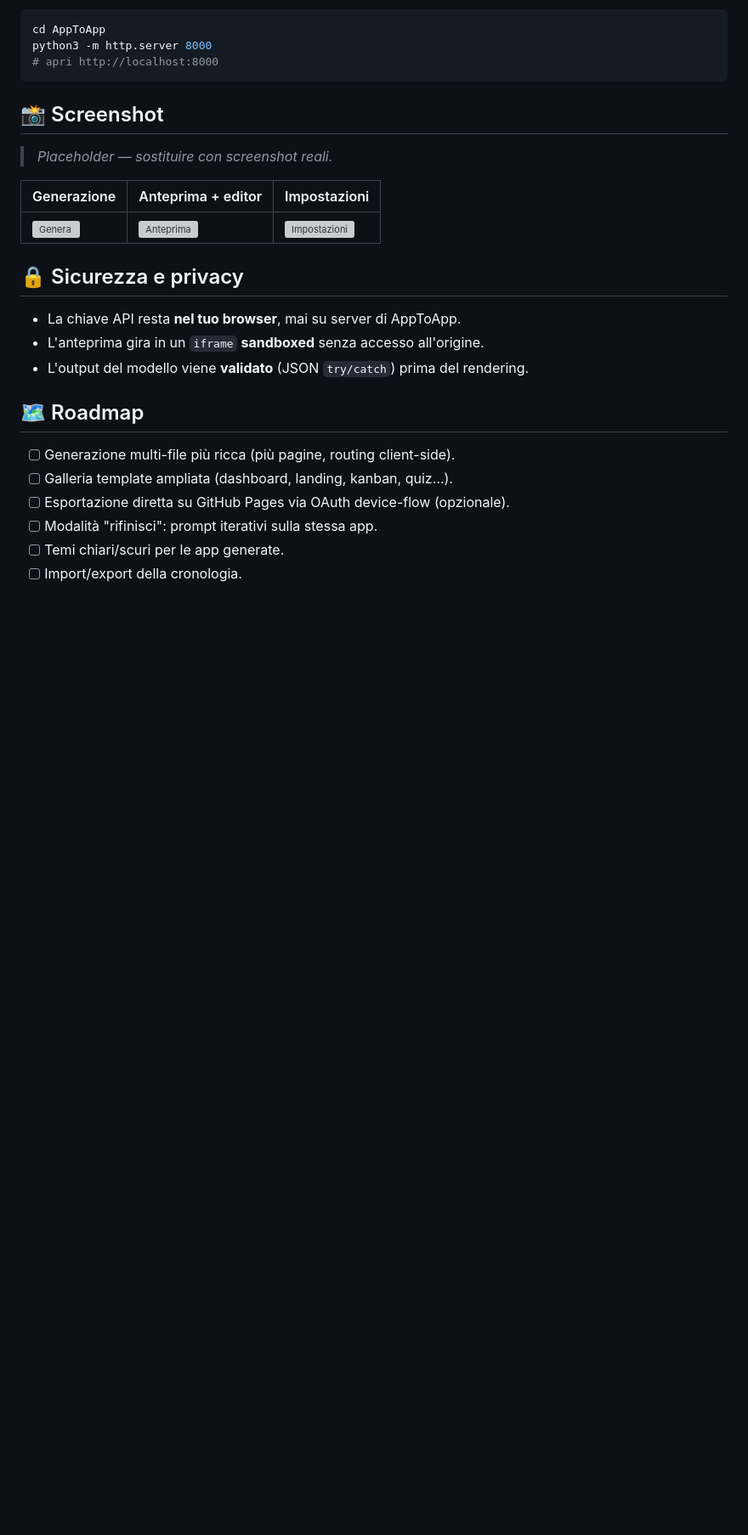
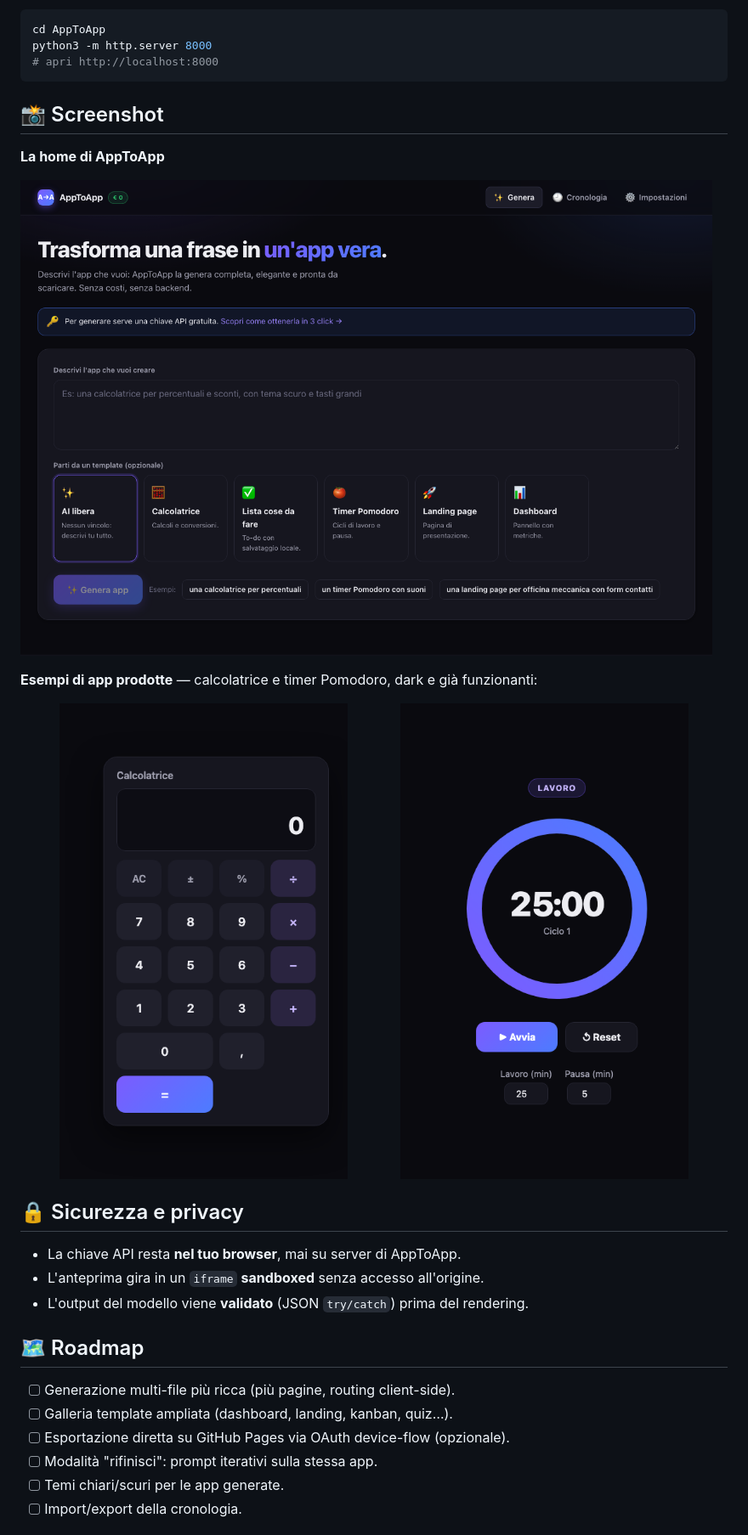
Before and after one commit to pezzaliapp/AppToApp, a Markdown page: README.md, the part around the change. Shown at 85% size. Rendered like a GitHub page; pictures changed too: assets/screenshots/calcolatrice.png (added), assets/screenshots/home.png (added), assets/screenshots/pomodoro.png (added); blank space fills up the shorter version; grey boxes are pictures that could not be loaded.

Commit message:
docs: screenshot reali (home, calcolatrice, pomodoro) nel README
Sostituiti i placeholder con catture reali generate via Chrome headless.

Co-Authored-By: Claude Opus 4.7 (1M context) <noreply@anthropic.com>

```diff
--- a/README.md
+++ b/README.md
@@ -85,11 +85,17 @@ python3 -m http.server 8000
 
 ## 📸 Screenshot
 
-> _Placeholder — sostituire con screenshot reali._
+**La home di AppToApp**
 
-| Generazione | Anteprima + editor | Impostazioni |
-|---|---|---|
-| ![Genera](assets/screenshot-genera.png) | ![Anteprima](assets/screenshot-anteprima.png) | ![Impostazioni](assets/screenshot-impostazioni.png) |
+![Home di AppToApp](assets/screenshots/home.png)
+
+**Esempi di app prodotte** — calcolatrice e timer Pomodoro, dark e già funzionanti:
+
+<p align="center">
+  <img src="assets/screenshots/calcolatrice.png" alt="App calcolatrice generata" width="46%">
+  &nbsp;&nbsp;
+  <img src="assets/screenshots/pomodoro.png" alt="App timer Pomodoro generata" width="46%">
+</p>
 
 ## 🔒 Sicurezza e privacy
 
```
